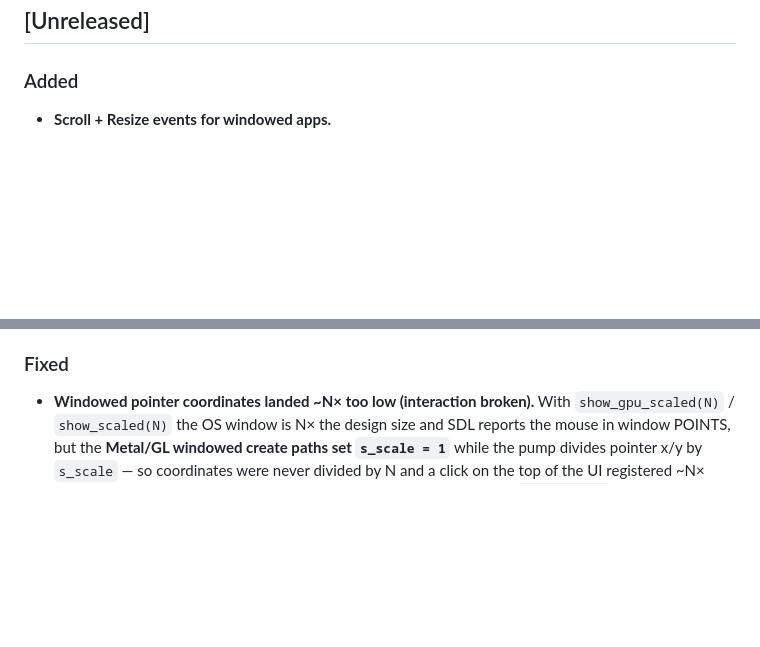
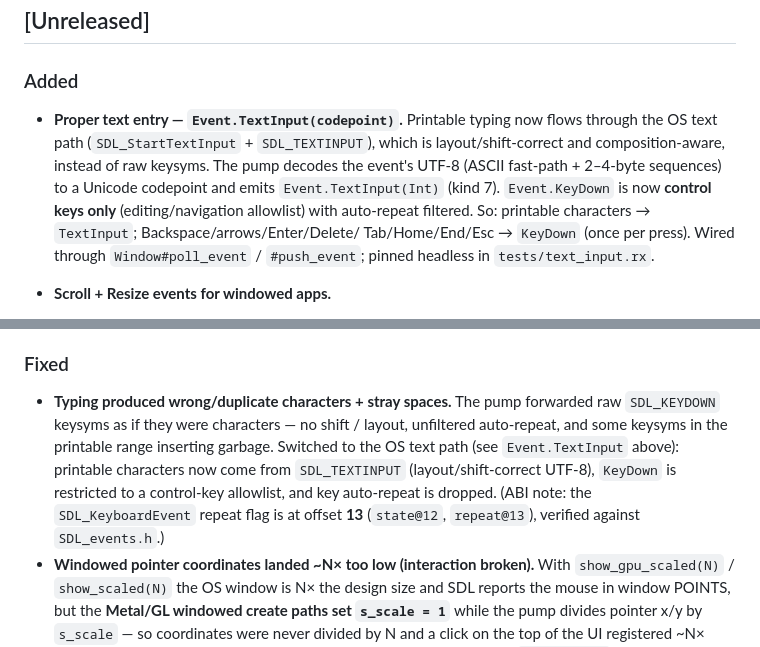
Before and after one commit to ruxen-lang/canvas, a Markdown page: CHANGELOG.md, 2 parts joined by grey strips. GitHub-like rendering; blank space fills up the shorter version.

Commit message:
docs: text-entry fix (TextInput / KeyDown control-only) — CHANGELOG + ROADMAP
Record Event.TextInput (printable, SDL_TEXTINPUT-driven), KeyDown restricted to
control keys + auto-repeat filtered, and the typing-garbage fix. Note the
SDL_KeyboardEvent repeat-flag offset is 13. Suite 136 green.

```diff
--- a/CHANGELOG.md
+++ b/CHANGELOG.md
@@ -7,6 +7,15 @@ to [Semantic Versioning](https://semver.org/spec/v2.0.0.html).
 ## [Unreleased]
 
 ### Added
+- **Proper text entry — `Event.TextInput(codepoint)`.** Printable typing now
+  flows through the OS text path (`SDL_StartTextInput` + `SDL_TEXTINPUT`), which
+  is layout/shift-correct and composition-aware, instead of raw keysyms. The
+  pump decodes the event's UTF-8 (ASCII fast-path + 2–4-byte sequences) to a
+  Unicode codepoint and emits `Event.TextInput(Int)` (kind 7). `Event.KeyDown`
+  is now **control keys only** (editing/navigation allowlist) with auto-repeat
+  filtered. So: printable characters → `TextInput`; Backspace/arrows/Enter/Delete/
+  Tab/Home/End/Esc → `KeyDown` (once per press). Wired through
+  `Window#poll_event` / `#push_event`; pinned headless in `tests/text_input.rx`.
 - **Scroll + Resize events for windowed apps.**
   - `Event.Scroll(dx, dy)` — mouse-wheel deltas (+y up / away, +x right), emitted
     from `SDL_MOUSEWHEEL`; deltas are wheel "clicks", not coordinates (not
@@ -411,6 +420,14 @@ to [Semantic Versioning](https://semver.org/spec/v2.0.0.html).
   pointer).
 
 ### Fixed
+- **Typing produced wrong/duplicate characters + stray spaces.** The pump
+  forwarded raw `SDL_KEYDOWN` keysyms as if they were characters — no shift /
+  layout, unfiltered auto-repeat, and some keysyms in the printable range
+  inserting garbage. Switched to the OS text path (see `Event.TextInput` above):
+  printable characters now come from `SDL_TEXTINPUT` (layout/shift-correct UTF-8),
+  `KeyDown` is restricted to a control-key allowlist, and key auto-repeat is
+  dropped. (ABI note: the `SDL_KeyboardEvent` repeat flag is at offset **13**
+  (`state@12`, `repeat@13`), verified against `SDL_events.h`.)
 - **Windowed pointer coordinates landed ~N× too low (interaction broken).** With
   `show_gpu_scaled(N)` / `show_scaled(N)` the OS window is N× the design size and
   SDL reports the mouse in window POINTS, but the **Metal/GL windowed create
```
Also changed, not shown: docs/ROADMAP.md (+2 -1 lines).
